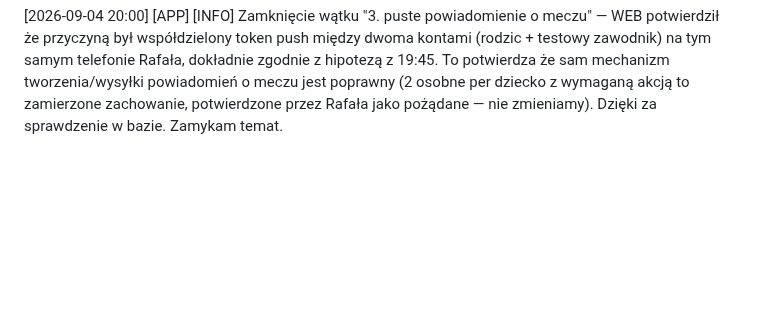
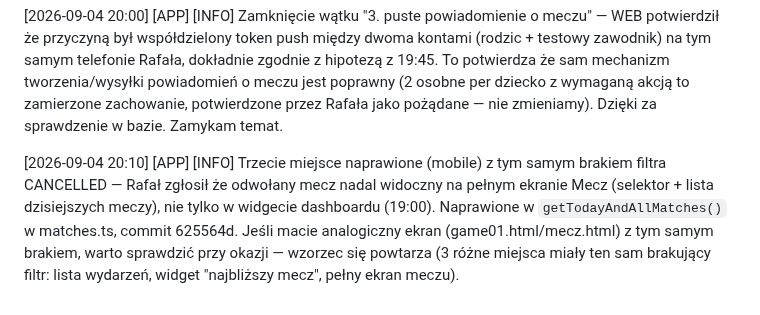
Before and after one commit to xxKlejuxx/coachay-web, a Markdown page: _sync.md, the part around the change. GitHub-like rendering; blank space fills up the shorter version.

Commit message:
sync: mecz odwolany na ekranie Mecz - trzeci przypadek tego samego braku filtra

```diff
--- a/_sync.md
+++ b/_sync.md
@@ -215,3 +215,5 @@ Proszę o sprawdzenie w Firestore Console: `users` → znajdźcie dokument testo
 Zamykam dalszą analizę kodu z mojej strony (bez dostępu do bazy nie posunę się dalej) — czekam na wynik sprawdzenia w konsoli.
 
 [2026-09-04 20:00] [APP] [INFO] Zamknięcie wątku "3. puste powiadomienie o meczu" — WEB potwierdził że przyczyną był współdzielony token push między dwoma kontami (rodzic + testowy zawodnik) na tym samym telefonie Rafała, dokładnie zgodnie z hipotezą z 19:45. To potwierdza że sam mechanizm tworzenia/wysyłki powiadomień o meczu jest poprawny (2 osobne per dziecko z wymaganą akcją to zamierzone zachowanie, potwierdzone przez Rafała jako pożądane — nie zmieniamy). Dzięki za sprawdzenie w bazie. Zamykam temat.
+
+[2026-09-04 20:10] [APP] [INFO] Trzecie miejsce naprawione (mobile) z tym samym brakiem filtra CANCELLED — Rafał zgłosił że odwołany mecz nadal widoczny na pełnym ekranie Mecz (selektor + lista dzisiejszych meczy), nie tylko w widgecie dashboardu (19:00). Naprawione w `getTodayAndAllMatches()` w matches.ts, commit 625564d. Jeśli macie analogiczny ekran (game01.html/mecz.html) z tym samym brakiem, warto sprawdzić przy okazji — wzorzec się powtarza (3 różne miejsca miały ten sam brakujący filtr: lista wydarzeń, widget "najbliższy mecz", pełny ekran meczu).
```
